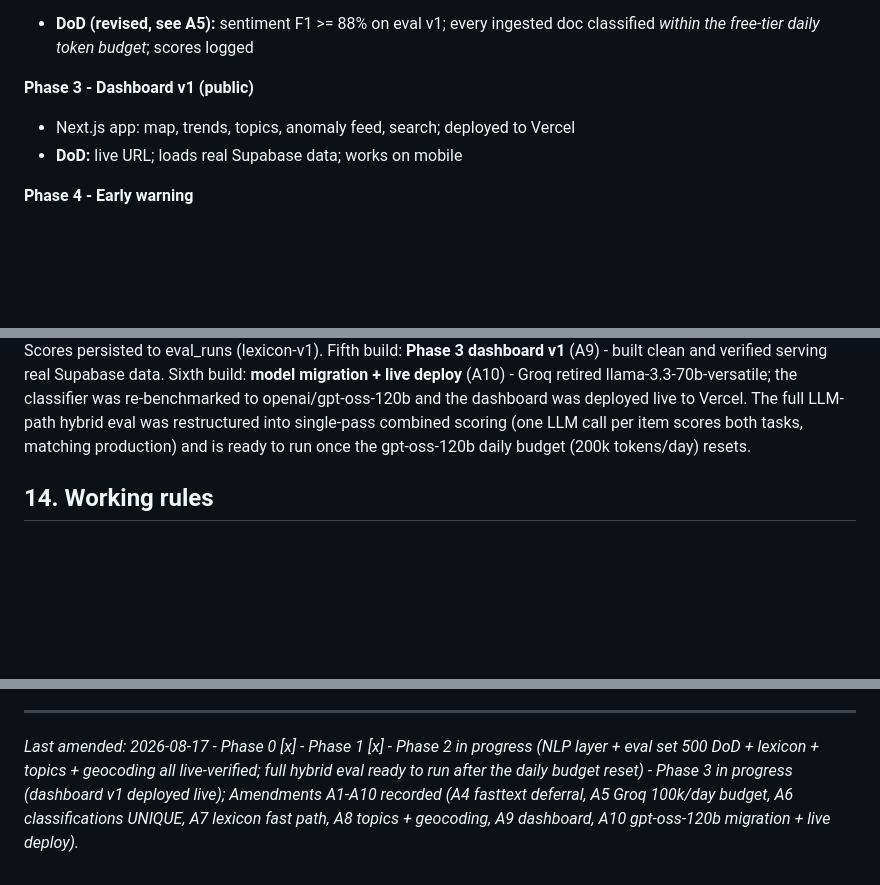
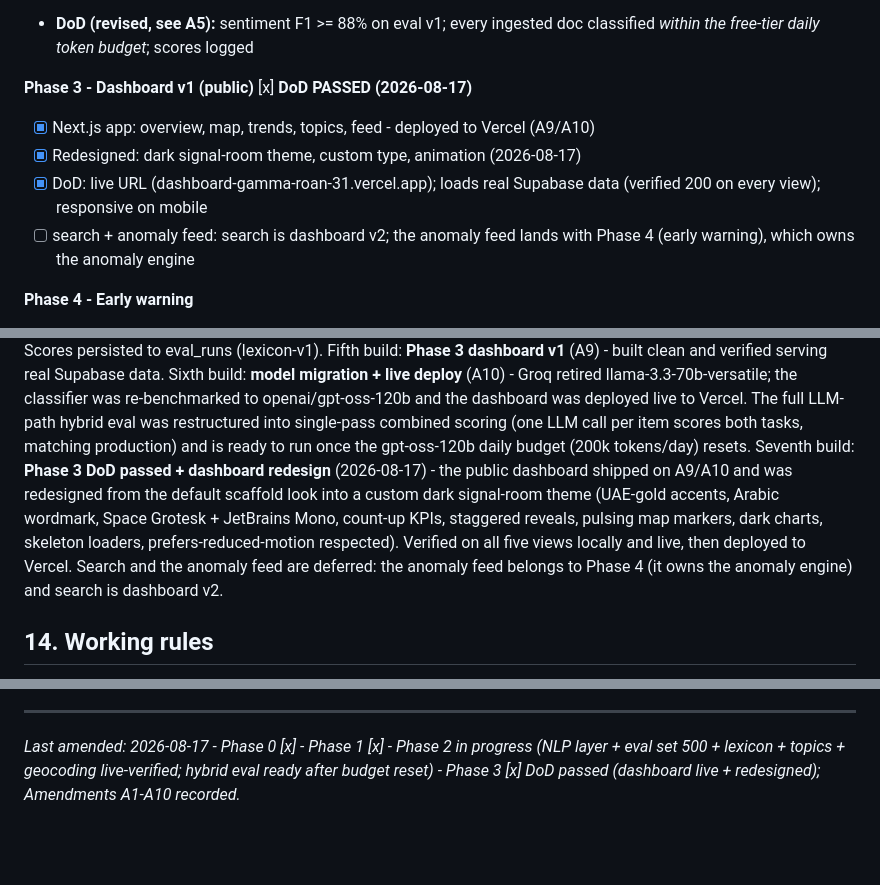
Before and after one commit to rb2625/basr-engine, a Markdown page: PLAN.md, 3 parts joined by grey strips. GitHub-like rendering; blank space fills up the shorter version.

Commit message:
Close Phase 3 DoD in the plan; record the dashboard redesign
Phase 3 (public dashboard) now passes its DoD: live URL, real Supabase
data on every view, responsive. Search is dashboard v2 and the anomaly
feed lands with Phase 4, which owns the anomaly engine.

```diff
--- a/PLAN.md
+++ b/PLAN.md
@@ -167,9 +167,13 @@ Agents (scheduled + on-alert) produce, **always measured by the eval harness**:
 - [ ] Eval run v1 (needs Groq budget) + score published
 - **DoD (revised, see A5):** sentiment F1 >= 88% on eval v1; every ingested doc classified *within the free-tier daily token budget*; scores logged
 
-**Phase 3 - Dashboard v1 (public)**
-- Next.js app: map, trends, topics, anomaly feed, search; deployed to Vercel
-- **DoD:** live URL; loads real Supabase data; works on mobile
+**Phase 3 - Dashboard v1 (public)** [x] **DoD PASSED (2026-08-17)**
+- [x] Next.js app: overview, map, trends, topics, feed - deployed to Vercel (A9/A10)
+- [x] Redesigned: dark signal-room theme, custom type, animation (2026-08-17)
+- [x] DoD: live URL (dashboard-gamma-roan-31.vercel.app); loads real Supabase
+      data (verified 200 on every view); responsive on mobile
+- [ ] search + anomaly feed: search is dashboard v2; the anomaly feed lands
+      with Phase 4 (early warning), which owns the anomaly engine
 
 **Phase 4 - Early warning**
 - time_series aggregation + anomaly detection + alerts
@@ -263,6 +267,14 @@ openai/gpt-oss-120b and the dashboard was deployed live to Vercel. The full
 LLM-path hybrid eval was restructured into single-pass combined scoring
 (one LLM call per item scores both tasks, matching production) and is ready
 to run once the gpt-oss-120b daily budget (200k tokens/day) resets.
+Seventh build: **Phase 3 DoD passed + dashboard redesign** (2026-08-17) - the
+public dashboard shipped on A9/A10 and was redesigned from the default
+scaffold look into a custom dark signal-room theme (UAE-gold accents, Arabic
+wordmark, Space Grotesk + JetBrains Mono, count-up KPIs, staggered reveals,
+pulsing map markers, dark charts, skeleton loaders, prefers-reduced-motion
+respected). Verified on all five views locally and live, then deployed to
+Vercel. Search and the anomaly feed are deferred: the anomaly feed belongs to
+Phase 4 (it owns the anomaly engine) and search is dashboard v2.
 
 ## 14. Working rules
 
@@ -417,4 +429,4 @@ links, 120 entity links, zero tokens).
 
 ---
 
-*Last amended: 2026-08-17 - Phase 0 [x]  -  Phase 1 [x]  -  Phase 2 in progress (NLP layer + eval set 500 DoD + lexicon + topics + geocoding all live-verified; full hybrid eval ready to run after the daily budget reset) - Phase 3 in progress (dashboard v1 deployed live); Amendments A1-A10 recorded (A4 fasttext deferral, A5 Groq 100k/day budget, A6 classifications UNIQUE, A7 lexicon fast path, A8 topics + geocoding, A9 dashboard, A10 gpt-oss-120b migration + live deploy).*
+*Last amended: 2026-08-17 - Phase 0 [x]  -  Phase 1 [x]  -  Phase 2 in progress (NLP layer + eval set 500 + lexicon + topics + geocoding live-verified; hybrid eval ready after budget reset) - Phase 3 [x] DoD passed (dashboard live + redesigned); Amendments A1-A10 recorded.*
```
